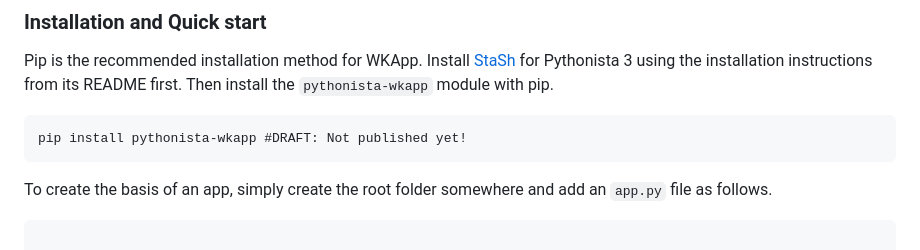
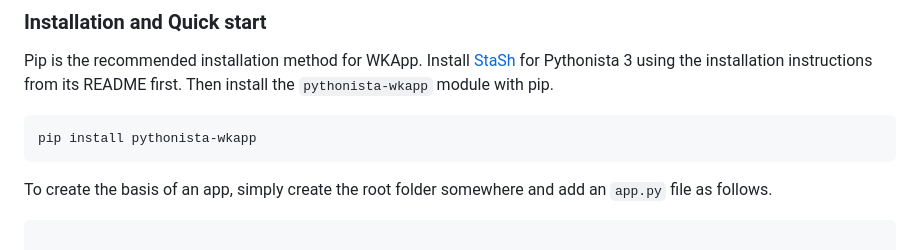
Before and after one commit to M4nw3l/pythonista_wkapp, a Markdown page: README.md, the part around the change. Rendered like a GitHub page.

````diff
--- a/README.md
+++ b/README.md
@@ -9,7 +9,7 @@ Pip is the recommended installation method for WKApp.
 Install [StaSh](https://github.com/ywangd/stash) for Pythonista 3 using the installation instructions from its README first.
 Then install the `pythonista-wkapp` module with pip.
 ```
-pip install pythonista-wkapp #DRAFT: Not published yet!
+pip install pythonista-wkapp
 ```
 To create the basis of an app, simply create the root folder somewhere and add an `app.py` file as follows.
 
````
